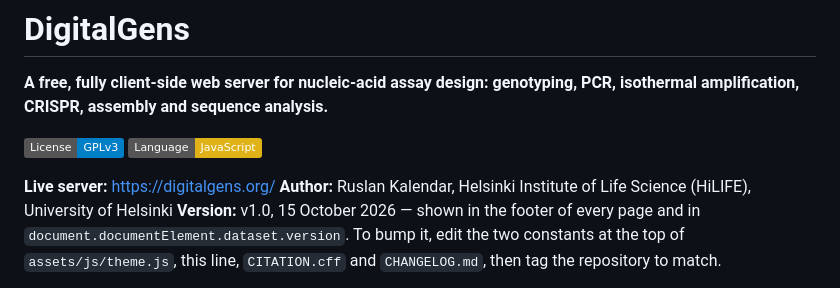
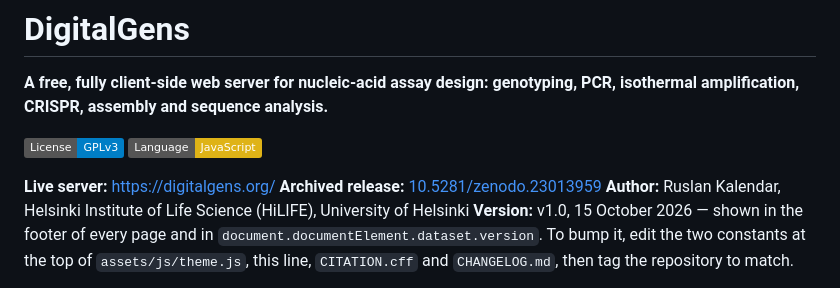
Before and after one commit to rkalendar/PCRtools, a Markdown page: README.md, the part around the change. Drawn GitHub-style; badges without logos.

```diff
--- a/README.md
+++ b/README.md
@@ -7,6 +7,7 @@ amplification, CRISPR, assembly and sequence analysis.**
 [![Language](https://img.shields.io/badge/Language-JavaScript-yellow.svg)]()
 
 **Live server:** [https://digitalgens.org/](https://digitalgens.org/)
+**Archived release:** [10.5281/zenodo.23013959](https://doi.org/10.5281/zenodo.23013959)
 **Author:** Ruslan Kalendar, Helsinki Institute of Life Science (HiLIFE), University of Helsinki
 **Version:** v1.0, 15 October 2026 — shown in the footer of every page and in
 `document.documentElement.dataset.version`. To bump it, edit the two constants at the top of
```
